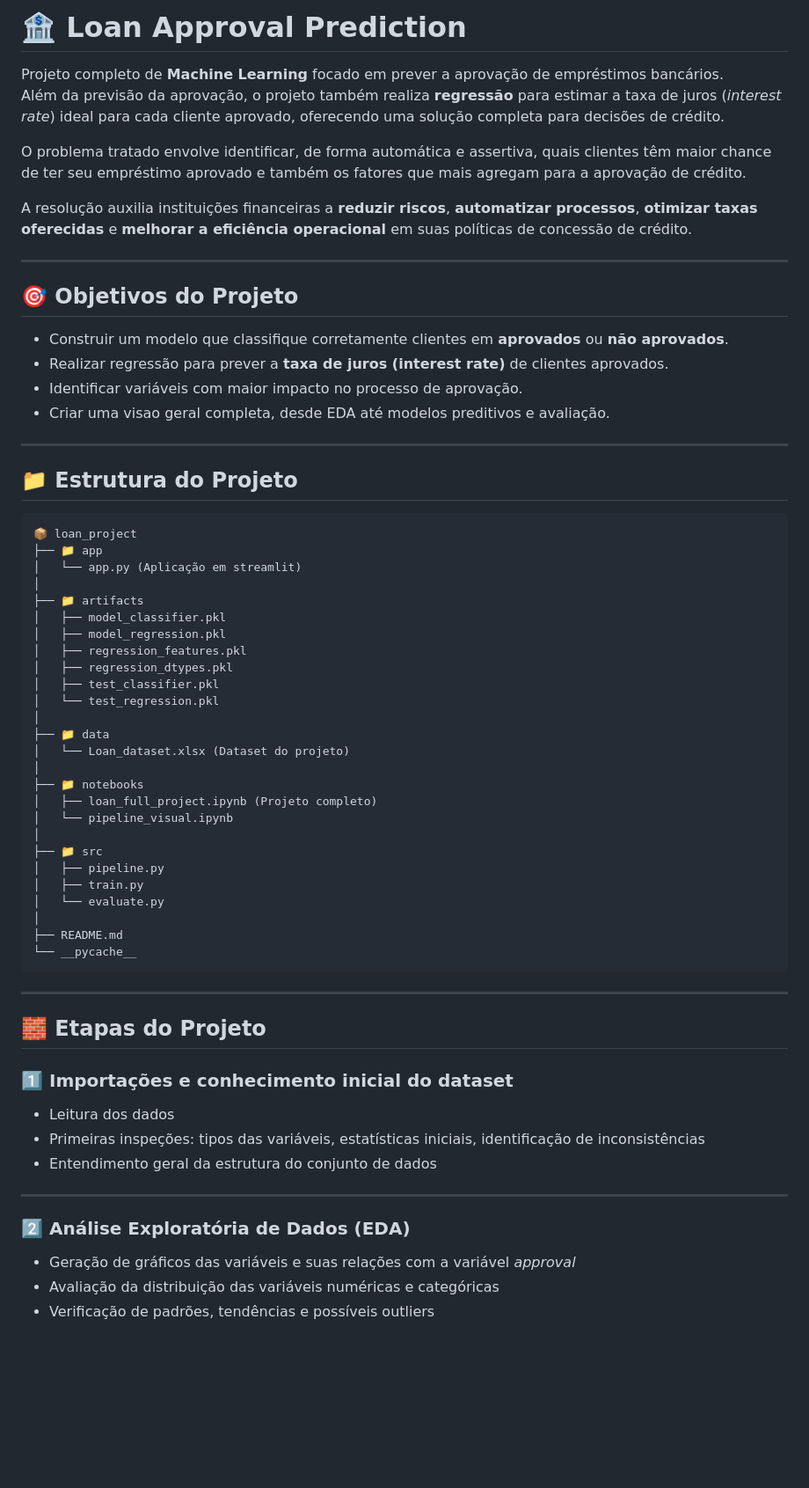
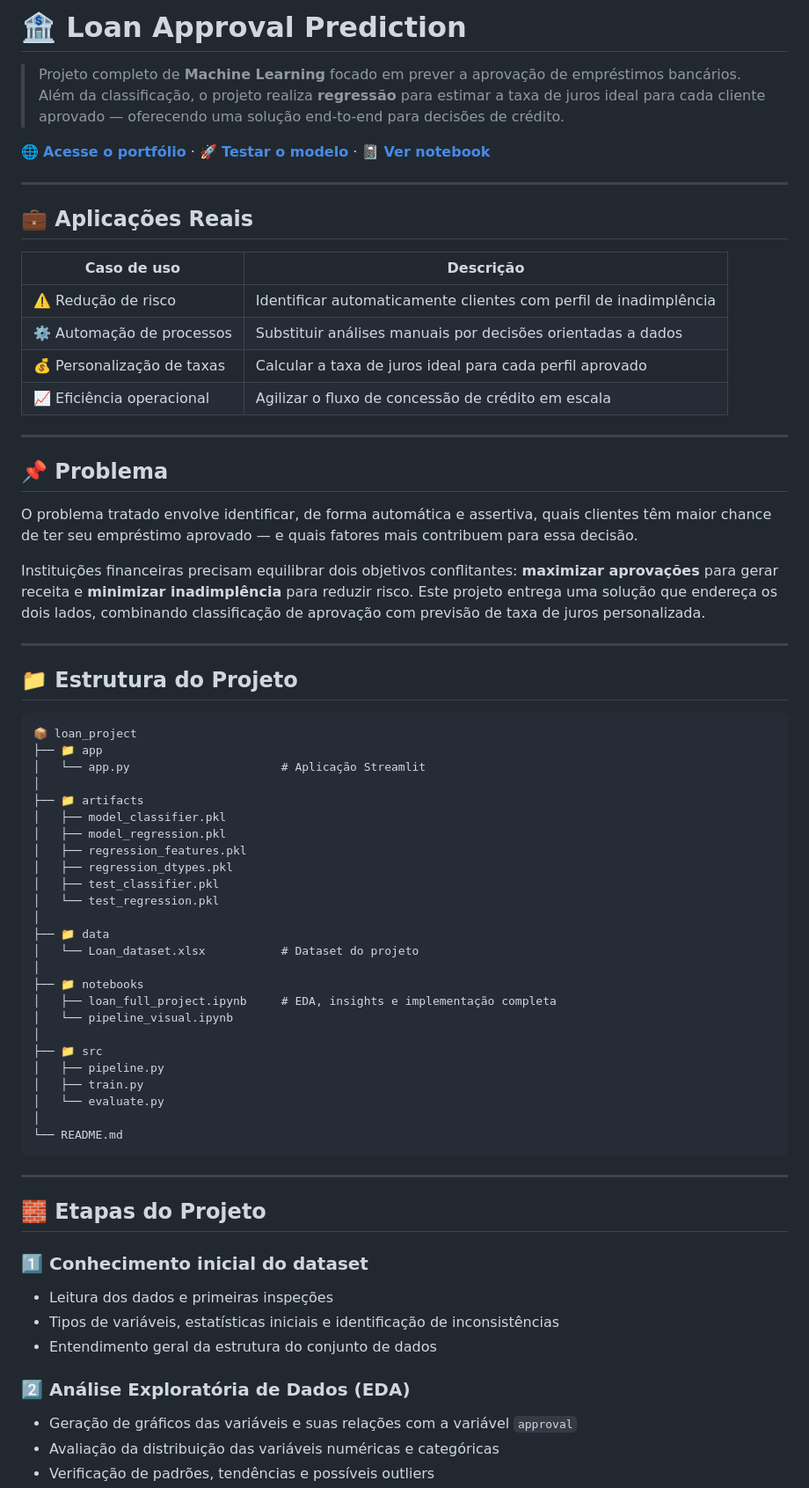
Before and after one commit to LucasDS9/Loan_approval-project, a Markdown page: README.md, the part around one of its changes. Shown at 88% size. Drawn GitHub-style; blank space fills up the shorter version.

````diff
--- a/README.md
+++ b/README.md
@@ -1,19 +1,27 @@
-# **🏦 Loan Approval Prediction**
+# 🏦 Loan Approval Prediction
 
-Projeto completo de **Machine Learning** focado em prever a aprovação de empréstimos bancários.
-Além da previsão da aprovação, o projeto também realiza **regressão** para estimar a taxa de juros (*interest rate*) ideal para cada cliente aprovado, oferecendo uma solução completa para decisões de crédito.
+> Projeto completo de **Machine Learning** focado em prever a aprovação de empréstimos bancários. Além da classificação, o projeto realiza **regressão** para estimar a taxa de juros ideal para cada cliente aprovado — oferecendo uma solução end-to-end para decisões de crédito.
 
-O problema tratado envolve identificar, de forma automática e assertiva, quais clientes têm maior chance de ter seu empréstimo aprovado e também os fatores que mais agregam para a aprovação de crédito.
-
-A resolução auxilia instituições financeiras a **reduzir riscos**, **automatizar processos**, **otimizar taxas oferecidas** e **melhorar a eficiência operacional** em suas políticas de concessão de crédito.
+🌐 **[Acesse o portfólio](https://LucasDS9.github.io)** · 🚀 **[Testar o modelo](https://loan-approval-project-yyfi.onrender.com)** · 📓 **[Ver notebook](https://github.com/LucasDS9/Loan_approval-project/blob/main/notebooks/loan_full_project.ipynb)**
 
 ---
 
-## 🎯 **Objetivos do Projeto**
-- Construir um modelo que classifique corretamente clientes em **aprovados** ou **não aprovados**.
-- Realizar regressão para prever a **taxa de juros (interest rate)** de clientes aprovados.
-- Identificar variáveis com maior impacto no processo de aprovação.
-- Criar uma visao geral completa, desde EDA até modelos preditivos e avaliação.
+## 💼 Aplicações Reais
+
+| Caso de uso | Descrição |
+|---|---|
+| ⚠️ Redução de risco | Identificar automaticamente clientes com perfil de inadimplência |
+| ⚙️ Automação de processos | Substituir análises manuais por decisões orientadas a dados |
+| 💰 Personalização de taxas | Calcular a taxa de juros ideal para cada perfil aprovado |
+| 📈 Eficiência operacional | Agilizar o fluxo de concessão de crédito em escala |
+
+---
+
+## 📌 Problema
+
+O problema tratado envolve identificar, de forma automática e assertiva, quais clientes têm maior chance de ter seu empréstimo aprovado — e quais fatores mais contribuem para essa decisão.
+
+Instituições financeiras precisam equilibrar dois objetivos conflitantes: **maximizar aprovações** para gerar receita e **minimizar inadimplência** para reduzir risco. Este projeto entrega uma solução que endereça os dois lados, combinando classificação de aprovação com previsão de taxa de juros personalizada.
 
 ---
 
@@ -22,7 +30,7 @@ A resolução auxilia instituições financeiras a **reduzir riscos**, **automat
 ```text
 📦 loan_project
 ├── 📁 app
-│   └── app.py (Aplicação em streamlit)
+│   └── app.py                      # Aplicação Streamlit
 │
 ├── 📁 artifacts
 │   ├── model_classifier.pkl
@@ -33,10 +41,10 @@ A resolução auxilia instituições financeiras a **reduzir riscos**, **automat
 │   └── test_regression.pkl
 │
 ├── 📁 data
-│   └── Loan_dataset.xlsx (Dataset do projeto)
+│   └── Loan_dataset.xlsx           # Dataset do projeto
 │
 ├── 📁 notebooks
-│   ├── loan_full_project.ipynb (Projeto completo)
+│   ├── loan_full_project.ipynb     # EDA, insights e implementação completa
 │   └── pipeline_visual.ipynb
 │
 ├── 📁 src
@@ -44,21 +52,19 @@ A resolução auxilia instituições financeiras a **reduzir riscos**, **automat
 │   ├── train.py
 │   └── evaluate.py
 │
-├── README.md
-└── __pycache__
+└── README.md
 ```
----
-
-## 🧱 **Etapas do Projeto**
-
-### 1️⃣ **Importações e conhecimento inicial do dataset**
-- Leitura dos dados
-- Primeiras inspeções: tipos das variáveis, estatísticas iniciais, identificação de inconsistências
-- Entendimento geral da estrutura do conjunto de dados
 
 ---
 
-### 2️⃣ **Análise Exploratória de Dados (EDA)**
-- Geração de gráficos das variáveis e suas relações com a variável *approval*
+## 🧱 Etapas do Projeto
+
+### 1️⃣ Conhecimento inicial do dataset
+- Leitura dos dados e primeiras inspeções
+- Tipos de variáveis, estatísticas iniciais e identificação de inconsistências
+- Entendimento geral da estrutura do conjunto de dados
+
+### 2️⃣ Análise Exploratória de Dados (EDA)
+- Geração de gráficos das variáveis e suas relações com a variável `approval`
 - Avaliação da distribuição das variáveis numéricas e categóricas
 - Verificação de padrões, tendências e possíveis outliers
````
Also changed, not shown: other parts of README.md (+68 -71 lines).
